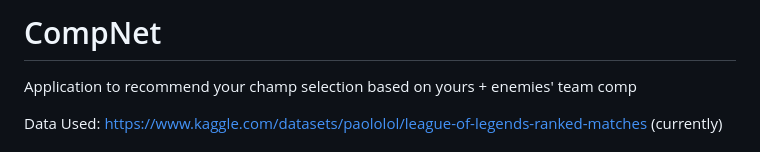
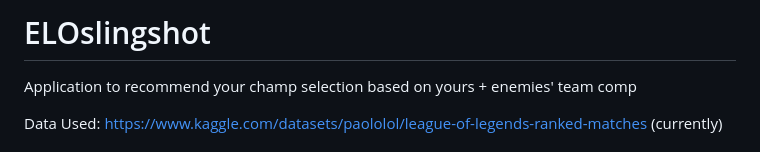
Before and after one commit to matthewh26/CompNet, a Markdown page: README.md, the part around the change. Rendered like a GitHub page.

```diff
--- a/README.md
+++ b/README.md
@@ -1,4 +1,4 @@
-# CompNet
+# ELOslingshot
 
 Application to recommend your champ selection based on yours + enemies' team comp
 
```
